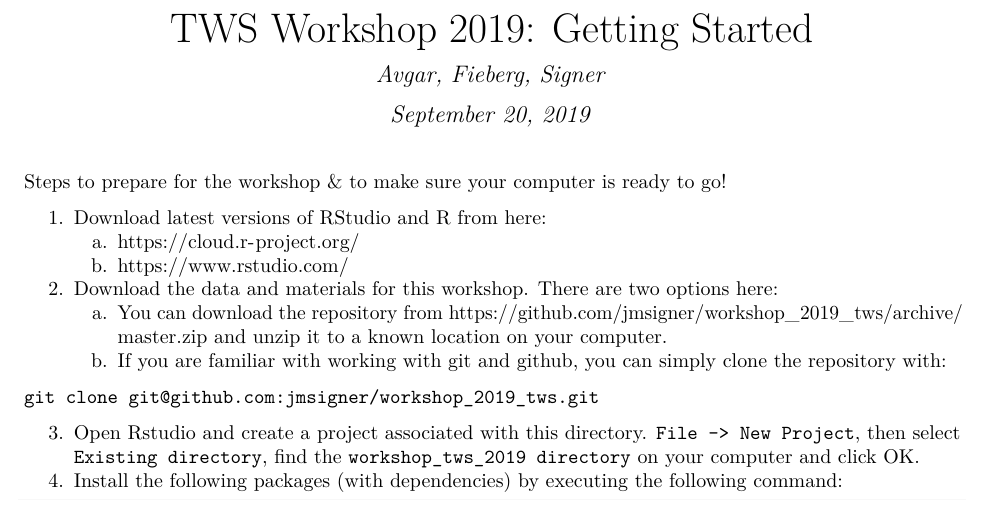
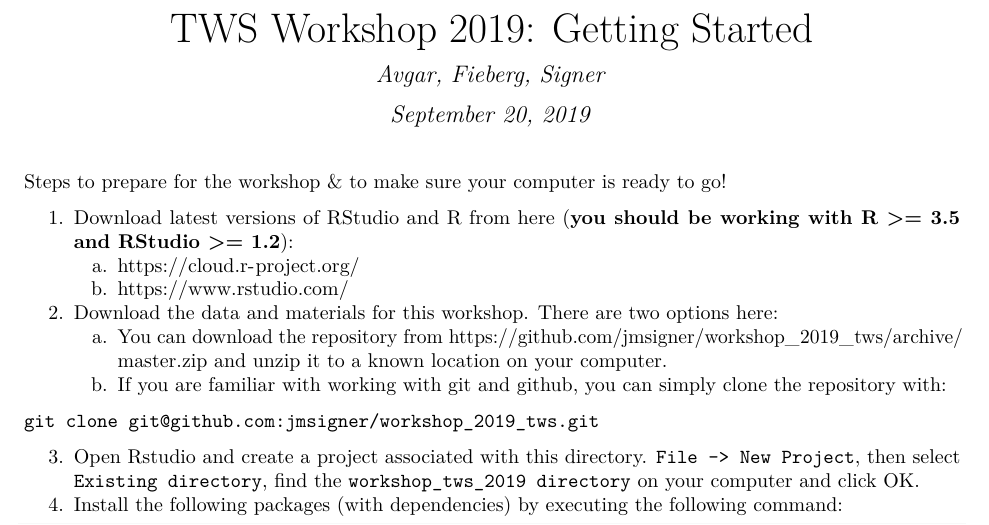
Before and after one commit to jmsigner/workshop_2019_tws, an R Markdown document (documents/getting_started.rmd): part of the page, cut so that both start at the same text. The pictures show the output file documents/getting_started.pdf that the author committed with the source.

Commit message:
state R version

```diff
--- a/documents/getting_started.rmd
+++ b/documents/getting_started.rmd
@@ -11,7 +11,7 @@ knitr::opts_chunk$set(echo = TRUE)
 
 Steps to prepare for the workshop & to make sure your computer is ready to go!
 
-1. Download latest versions of RStudio and R from here:
+1. Download latest versions of RStudio and R from here (**you should be working with R >= 3.5 and RStudio >= 1.2**):
     a. https://cloud.r-project.org/
     b. https://www.rstudio.com/
 2. Download the data and materials for this workshop. There are two options here:
```
Also changed, not shown: documents/getting_started.pdf.
